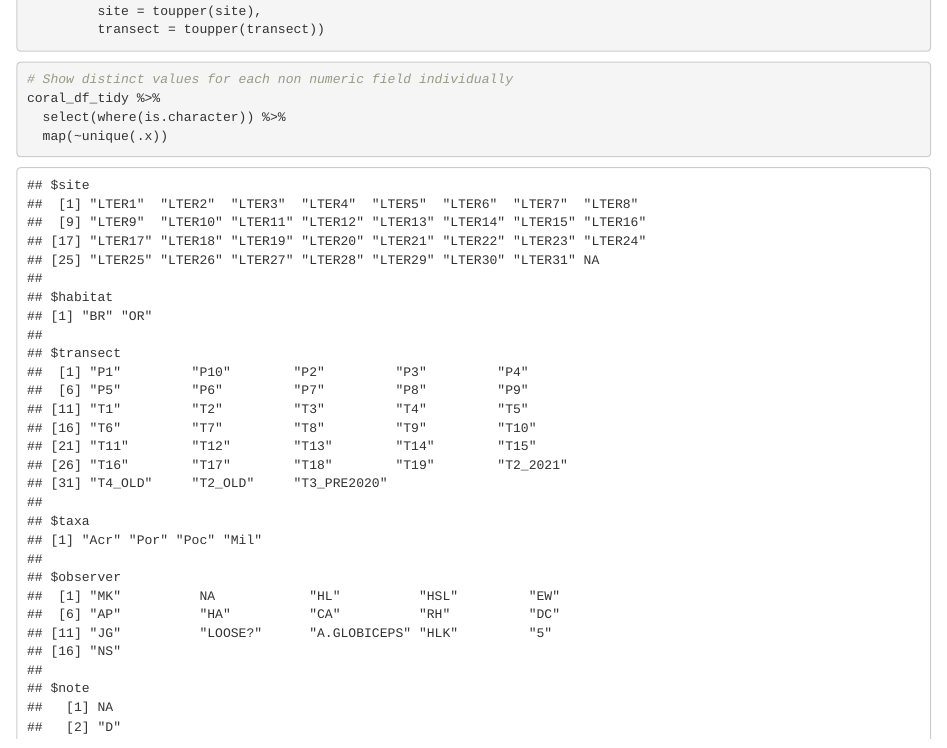
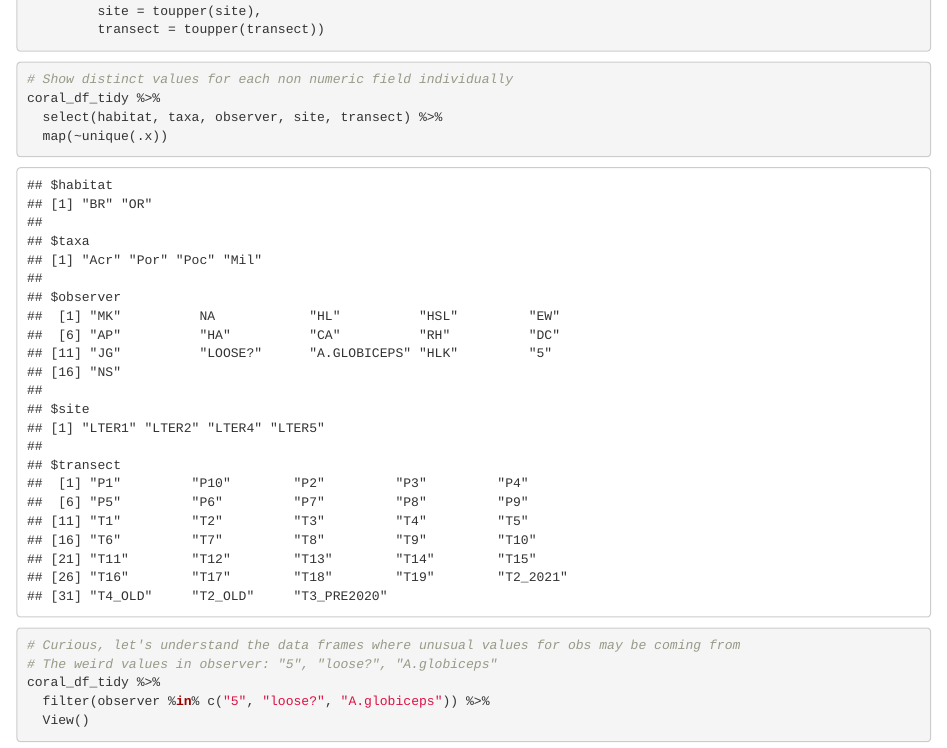
Before and after one commit to rkanderson/Coral-Demography, an R Markdown document (tidy_coral_data.Rmd): the page in a window 1100 px wide, from 5680 px down. Rendered offline with R 4.5, knitr and Pandoc, with nearby package versions; column names are cleaned by a stand-in for the janitor package.

Commit message:
Cleaned up site values on excel file, data is now tidied successfully.

````diff
--- a/tidy_coral_data.Rmd
+++ b/tidy_coral_data.Rmd
@@ -184,8 +184,12 @@ coral_df_tidy <- coral_df_tidy %>%
 ```{r}
 # Show distinct values for each non numeric field individually
 coral_df_tidy %>%
-  select(where(is.character)) %>%
+  select(habitat, taxa, observer, site, transect) %>%
   map(~unique(.x))
+```
+
+
+```{r}
 ```
 
 ```{r}
````
Also changed, not shown: data/coral_raw_wide_2024.xlsx.
